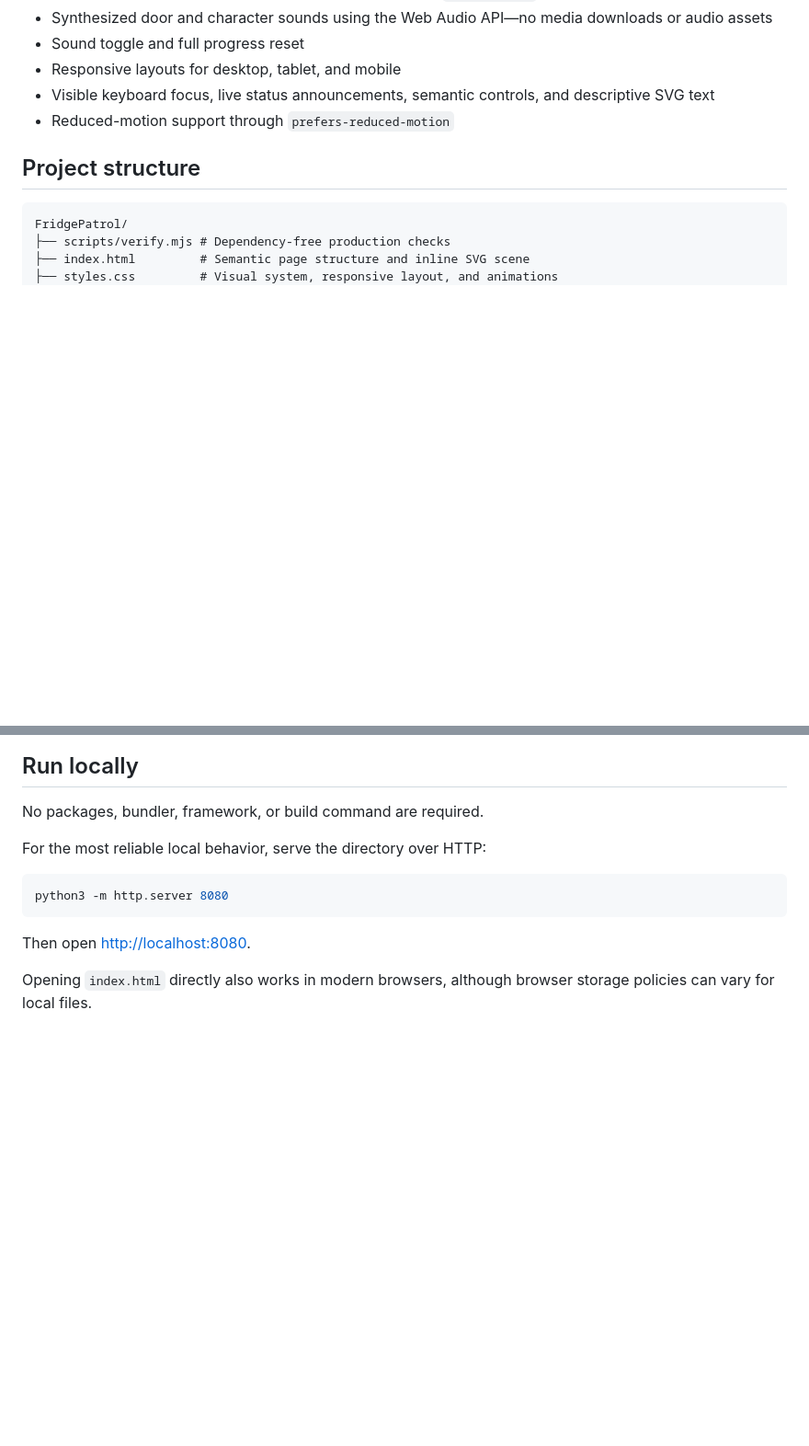
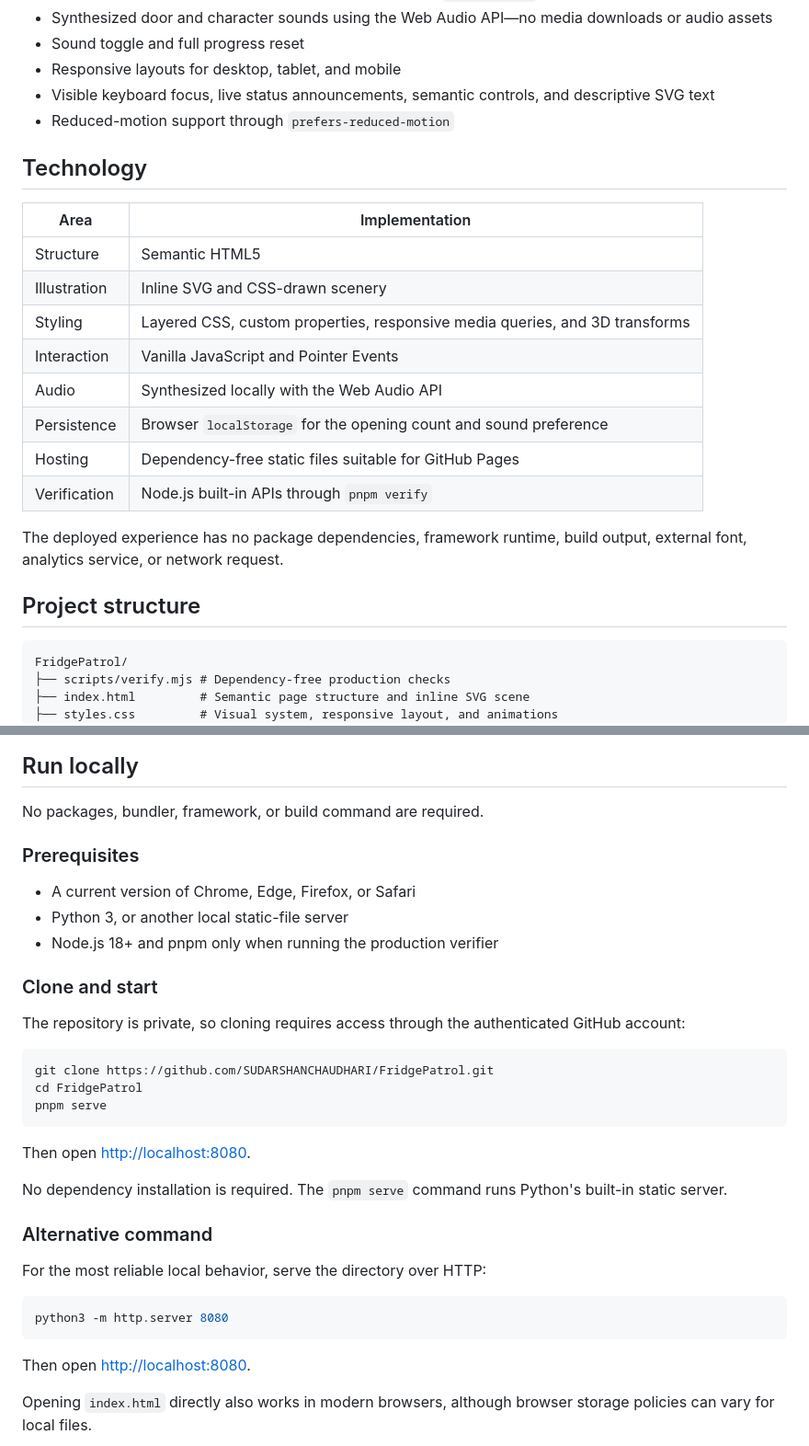
Before and after one commit to SUDARSHANCHAUDHARI/FridgePatrol, a Markdown page: README.md, 2 parts joined by grey strips. Shown at 92% size. Rendered like a GitHub page; blank space fills up the shorter version.

````diff
--- a/README.md
+++ b/README.md
@@ -38,6 +46,21 @@ https://sudarshanchaudhari.github.io/FridgePatrol/
 - Visible keyboard focus, live status announcements, semantic controls, and descriptive SVG text
 - Reduced-motion support through `prefers-reduced-motion`
 
+## Technology
+
+| Area | Implementation |
+| --- | --- |
+| Structure | Semantic HTML5 |
+| Illustration | Inline SVG and CSS-drawn scenery |
+| Styling | Layered CSS, custom properties, responsive media queries, and 3D transforms |
+| Interaction | Vanilla JavaScript and Pointer Events |
+| Audio | Synthesized locally with the Web Audio API |
+| Persistence | Browser `localStorage` for the opening count and sound preference |
+| Hosting | Dependency-free static files suitable for GitHub Pages |
+| Verification | Node.js built-in APIs through `pnpm verify` |
+
+The deployed experience has no package dependencies, framework runtime, build output, external font, analytics service, or network request.
+
 ## Project structure
 
 ```text
@@ -59,6 +82,28 @@ FridgePatrol/
 
 No packages, bundler, framework, or build command are required.
 
+### Prerequisites
+
+- A current version of Chrome, Edge, Firefox, or Safari
+- Python 3, or another local static-file server
+- Node.js 18+ and pnpm only when running the production verifier
+
+### Clone and start
+
+The repository is private, so cloning requires access through the authenticated GitHub account:
+
+```bash
+git clone https://github.com/SUDARSHANCHAUDHARI/FridgePatrol.git
+cd FridgePatrol
+pnpm serve
+```
+
+Then open [http://localhost:8080](http://localhost:8080).
+
+No dependency installation is required. The `pnpm serve` command runs Python's built-in static server.
+
+### Alternative command
+
 For the most reliable local behavior, serve the directory over HTTP:
 
 ```bash
````
Also changed, not shown: other parts of README.md (+35 -2 lines).
